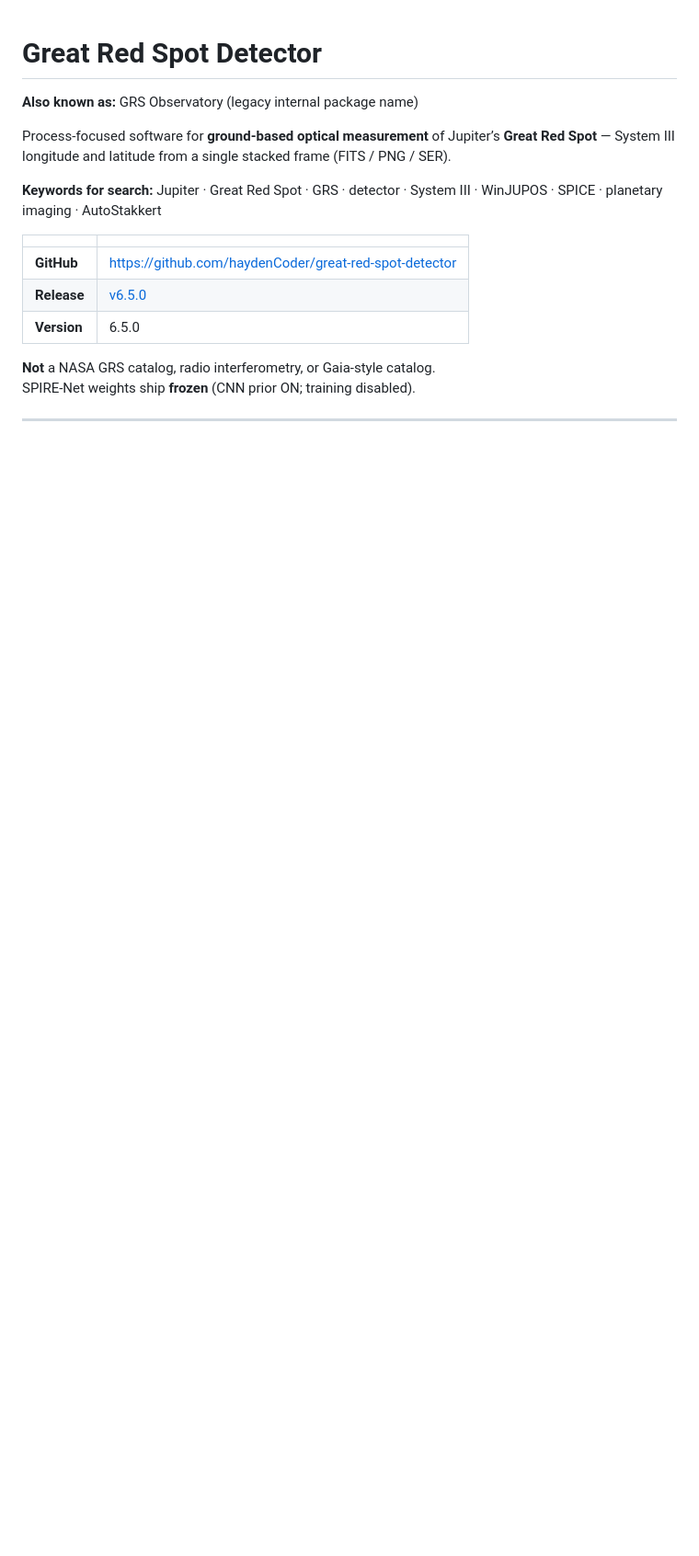
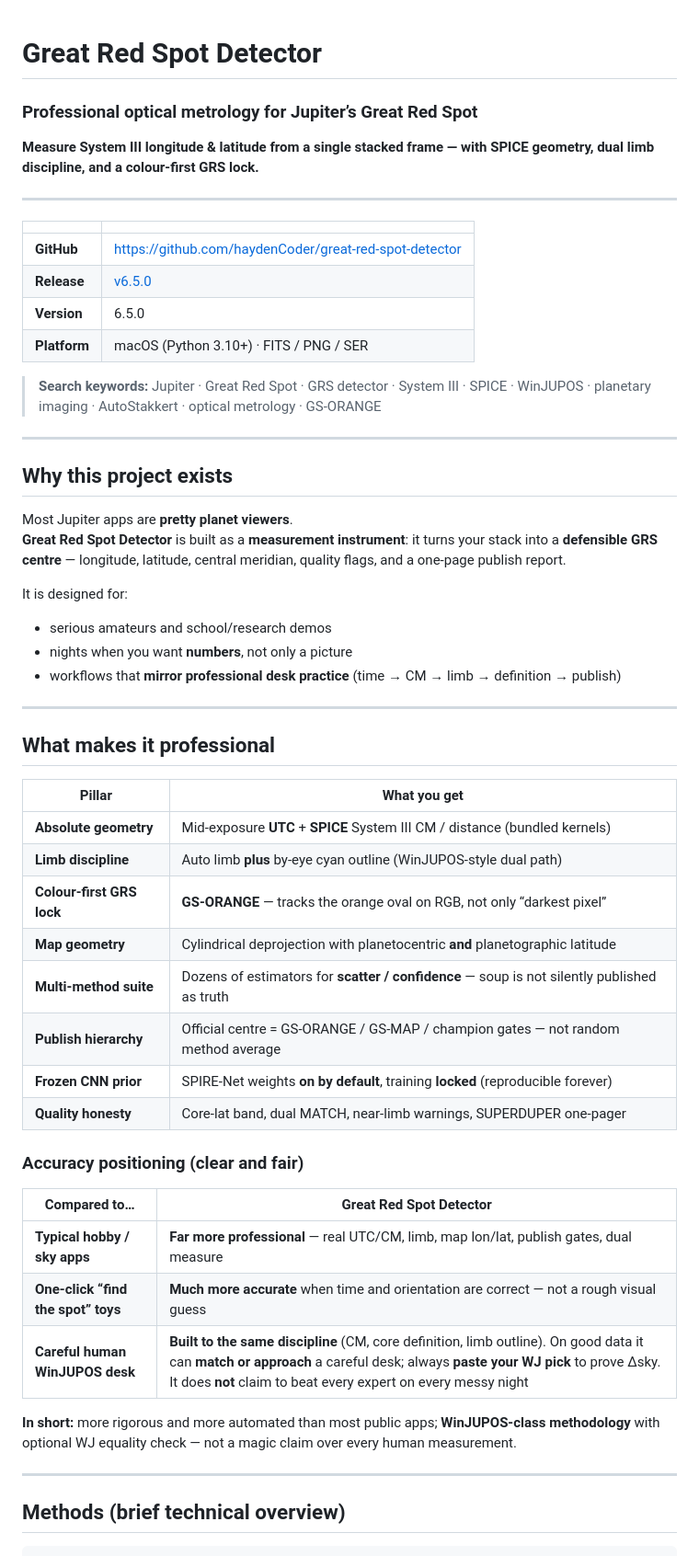
Before and after one commit to haydenCoder/great-red-spot-detector, a Markdown page: README.md, the part around one of its changes. Shown at 92% size. GitHub-like rendering; blank space fills up the shorter version.

```diff
--- a/README.md
+++ b/README.md
@@ -1,16 +1,58 @@
 # Great Red Spot Detector
 
-**Also known as:** GRS Observatory (legacy internal package name)
+### Professional optical metrology for Jupiter’s Great Red Spot
+**Measure System III longitude & latitude from a single stacked frame — with SPICE geometry, dual limb discipline, and a colour-first GRS lock.**
 
-Process-focused software for **ground-based optical measurement** of Jupiter’s **Great Red Spot** — System III longitude and latitude from a single stacked frame (FITS / PNG / SER).
-
-**Keywords for search:** Jupiter · Great Red Spot · GRS · detector · System III · WinJUPOS · SPICE · planetary imaging · AutoStakkert
+---
 
 | | |
 |--|--|
 | **GitHub** | https://github.com/haydenCoder/great-red-spot-detector |
 | **Release** | [v6.5.0](https://github.com/haydenCoder/great-red-spot-detector/releases/tag/v6.5.0) |
 | **Version** | 6.5.0 |
+| **Platform** | macOS (Python 3.10+) · FITS / PNG / SER |
 
-**Not** a NASA GRS catalog, radio interferometry, or Gaia-style catalog.
-SPIRE-Net weights ship **frozen** (CNN prior ON; training disabled).
+> **Search keywords:** Jupiter · Great Red Spot · GRS detector · System III · SPICE · WinJUPOS · planetary imaging · AutoStakkert · optical metrology · GS-ORANGE
+
+---
+
+## Why this project exists
+
+Most Jupiter apps are **pretty planet viewers**.
+**Great Red Spot Detector** is built as a **measurement instrument**: it turns your stack into a **defensible GRS centre** — longitude, latitude, central meridian, quality flags, and a one-page publish report.
+
+It is designed for:
+
+- serious amateurs and school/research demos
+- nights when you want **numbers**, not only a picture
+- workflows that **mirror professional desk practice** (time → CM → limb → definition → publish)
+
+---
+
+## What makes it professional
+
+| Pillar | What you get |
+|--------|----------------|
+| **Absolute geometry** | Mid-exposure **UTC** + **SPICE** System III CM / distance (bundled kernels) |
+| **Limb discipline** | Auto limb **plus** by-eye cyan outline (WinJUPOS-style dual path) |
+| **Colour-first GRS lock** | **GS-ORANGE** — tracks the orange oval on RGB, not only “darkest pixel” |
+| **Map geometry** | Cylindrical deprojection with planetocentric **and** planetographic latitude |
+| **Multi-method suite** | Dozens of estimators for **scatter / confidence** — soup is not silently published as truth |
+| **Publish hierarchy** | Official centre = GS-ORANGE / GS-MAP / champion gates — not random method average |
+| **Frozen CNN prior** | SPIRE-Net weights **on by default**, training **locked** (reproducible forever) |
+| **Quality honesty** | Core-lat band, dual MATCH, near-limb warnings, SUPERDUPER one-pager |
+
+### Accuracy positioning (clear and fair)
+
+| Compared to… | Great Red Spot Detector |
+|---------------|-------------------------|
+| **Typical hobby / sky apps** | **Far more professional** — real UTC/CM, limb, map lon/lat, publish gates, dual measure |
+| **One-click “find the spot” toys** | **Much more accurate** when time and orientation are correct — not a rough visual guess |
+| **Careful human WinJUPOS desk** | **Built to the same discipline** (CM, core definition, limb outline). On good data it can **match or approach** a careful desk; always **paste your WJ pick** to prove Δsky. It does **not** claim to beat every expert on every messy night |
+
+**In short:** more rigorous and more automated than most public apps; **WinJUPOS-class methodology** with optional WJ equality check — not a magic claim over every human measurement.
+
+---
+
+## Methods (brief technical overview)
+
```
Also changed, not shown: other parts of README.md (+63 -33 lines).
